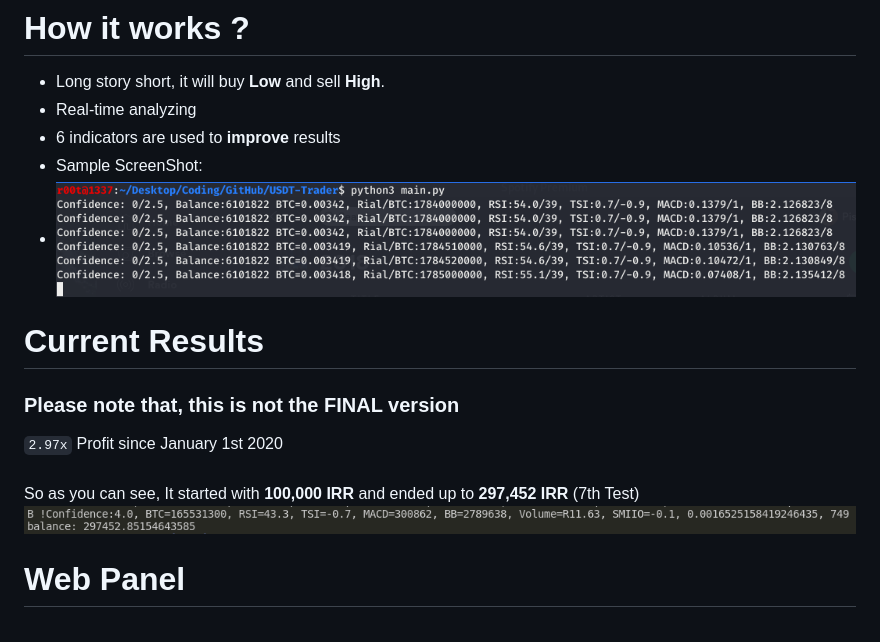
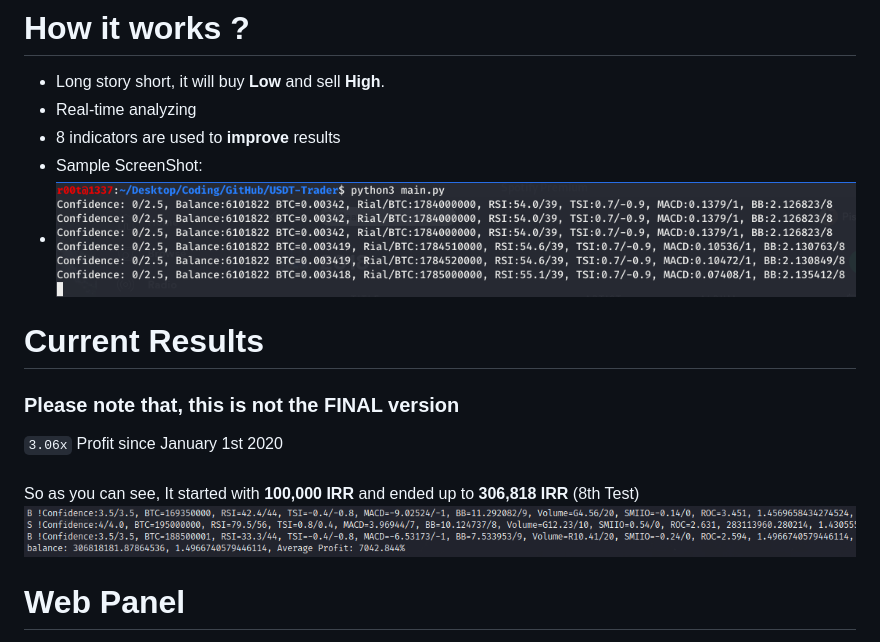
Before and after one commit to Arvmor/BTC-Trader, a Markdown page: README.md, the part around the change printed below. GitHub-like rendering; pictures changed too: imgs/test8.png (added).

Commit message:
Update Profit

```diff
--- a/README.md
+++ b/README.md
@@ -5,16 +5,16 @@ An Automated-Bot for Trading BTC-IRR
 # How it works ?
 - Long story short, it will buy **Low** and sell **High**.
 - Real-time analyzing
-- 6 indicators are used to **improve** results
+- 8 indicators are used to **improve** results
 - Sample ScreenShot:
 - <img src="imgs/run.png">
 # Current Results
 ### Please note that, this is not the FINAL version
-`2.97x` Profit since January 1st 2020
+`3.06x` Profit since January 1st 2020
 <br>
 <br>
-So as you can see, It started with **100,000 IRR** and ended up to **297,452 IRR** (7th Test)
-<img src="imgs/test7.png">
+So as you can see, It started with **100,000 IRR** and ended up to **306,818 IRR** (8th Test)
+<img src="imgs/test8.png">
 
 # Web Panel
 The WebPanel for **Monitoring** (Apache2 Service)
```
Also changed, not shown: other parts of README.md (+1 -1 lines).
